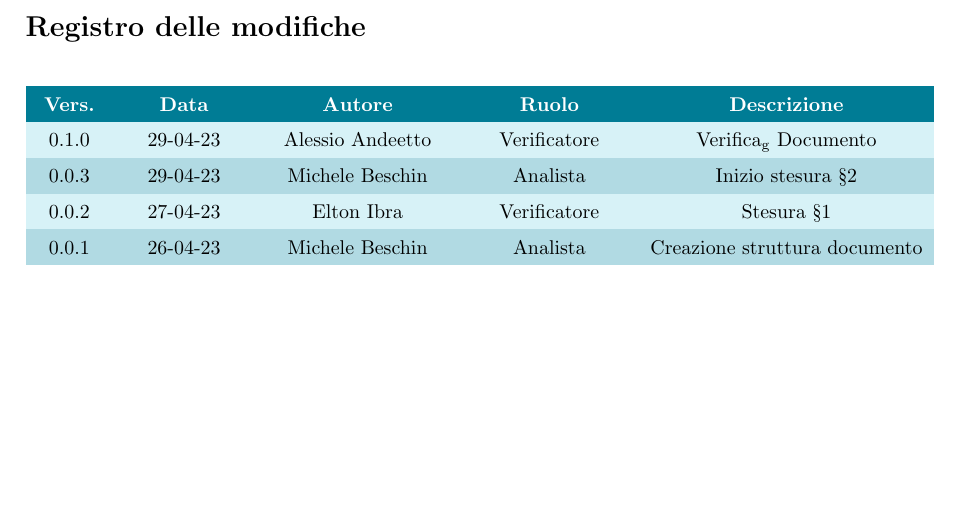
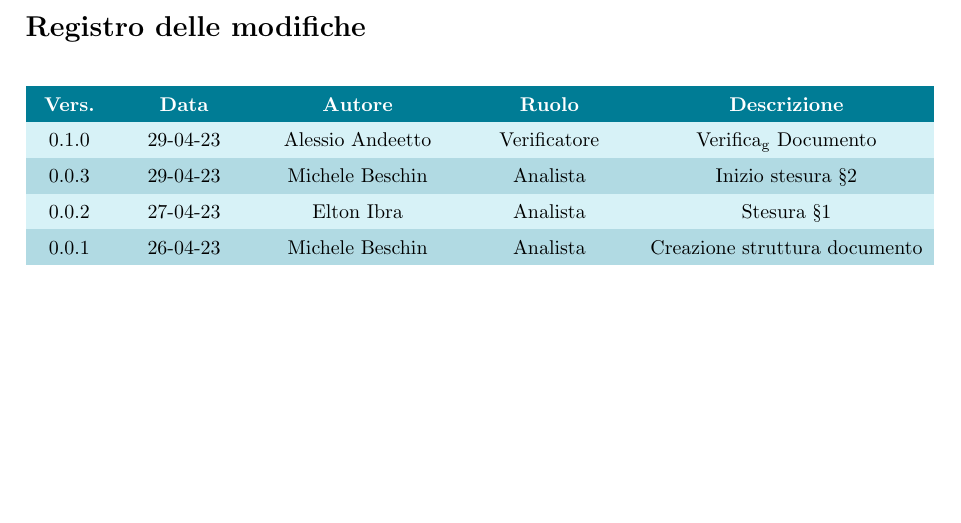
Before and after one commit to Project-Origin-2023/docs, a LaTeX document (latex/esterni/documenti/pianodiQualifica/PdQ.tex, which reads latex/esterni/documenti/pianodiQualifica/config/changeloginput.tex): part of page 2 of 5, cut so that both start at the same text. The pictures show the PDF file latex/esterni/documenti/pianodiQualifica/PdQ.pdf that the author committed with the source.

Commit message:
modifica ruolo Elton su changelog

```diff
--- a/latex/esterni/documenti/pianodiQualifica/config/changeloginput.tex
+++ b/latex/esterni/documenti/pianodiQualifica/config/changeloginput.tex
@@ -1,7 +1,7 @@
 \changelogTable{
 0.1.0 & 29-04-23 & Alessio Andeetto & Verificatore & Verifica\textsubscript{g} Documento\\
 0.0.3 & 29-04-23 & Michele Beschin & Analista & Inizio stesura §2\\
-0.0.2 & 27-04-23 & Elton Ibra & Verificatore & Stesura §1\\
+0.0.2 & 27-04-23 & Elton Ibra & Analista & Stesura §1\\
 0.0.1 & 26-04-23 & Michele Beschin & Analista &  Creazione struttura documento\\
 
 }
```
Also changed, not shown: latex/esterni/documenti/pianodiQualifica/PdQ.pdf.
